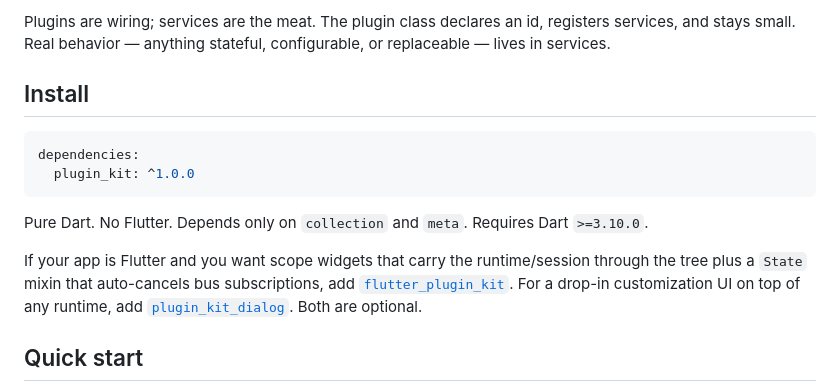
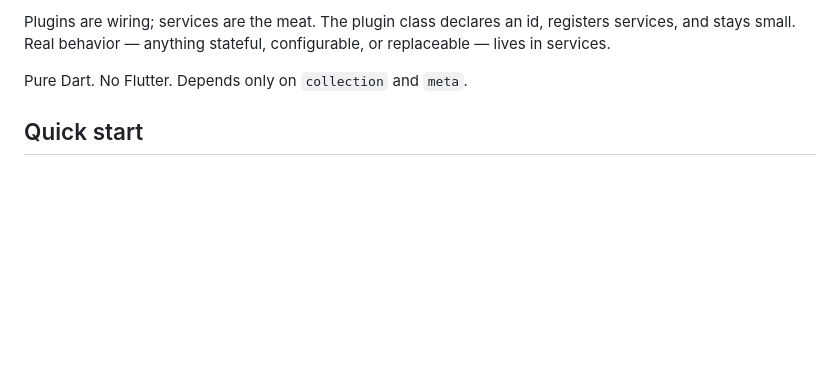
Before and after one commit to SaadArdati/plugin_kit, a Markdown page: packages/plugin_kit/README.md, the part around one of its changes. Rendered like a GitHub page; blank space fills up the shorter version.

````diff
--- a/packages/plugin_kit/README.md
+++ b/packages/plugin_kit/README.md
@@ -16,16 +19,7 @@ Three primitives carry the whole library:
 
 Plugins are wiring; services are the meat. The plugin class declares an id, registers services, and stays small. Real behavior — anything stateful, configurable, or replaceable — lives in services.
 
-## Install
-
-```yaml
-dependencies:
-  plugin_kit: ^1.0.0
-```
-
-Pure Dart. No Flutter. Depends only on `collection` and `meta`. Requires Dart `>=3.10.0`.
-
-If your app is Flutter and you want scope widgets that carry the runtime/session through the tree plus a `State` mixin that auto-cancels bus subscriptions, add [`flutter_plugin_kit`](https://pub.dev/packages/flutter_plugin_kit). For a drop-in customization UI on top of any runtime, add [`plugin_kit_dialog`](https://pub.dev/packages/plugin_kit_dialog). Both are optional.
+Pure Dart. No Flutter. Depends only on `collection` and `meta`.
 
 ## Quick start
 
````
Also changed, not shown: other parts of packages/plugin_kit/README.md (+4 -1 lines), packages/flutter_plugin_kit/README.md (+5 -9 lines), packages/plugin_kit_dialog/README.md (+6 -11 lines).
